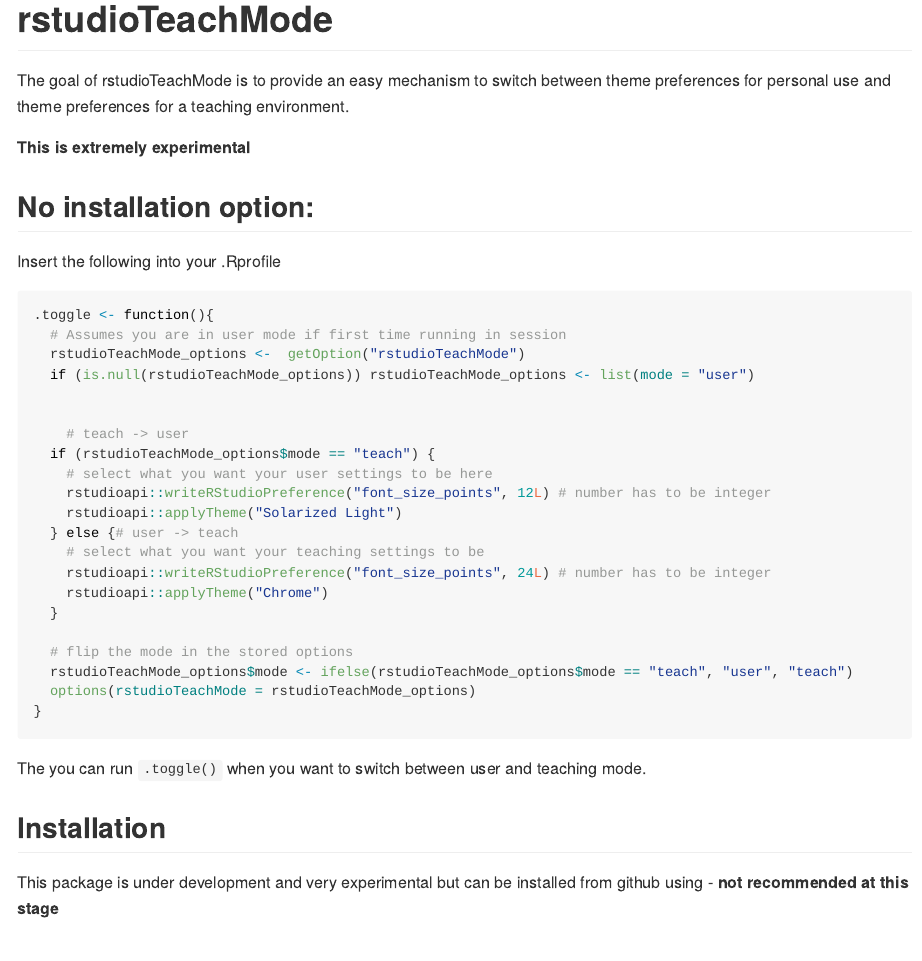
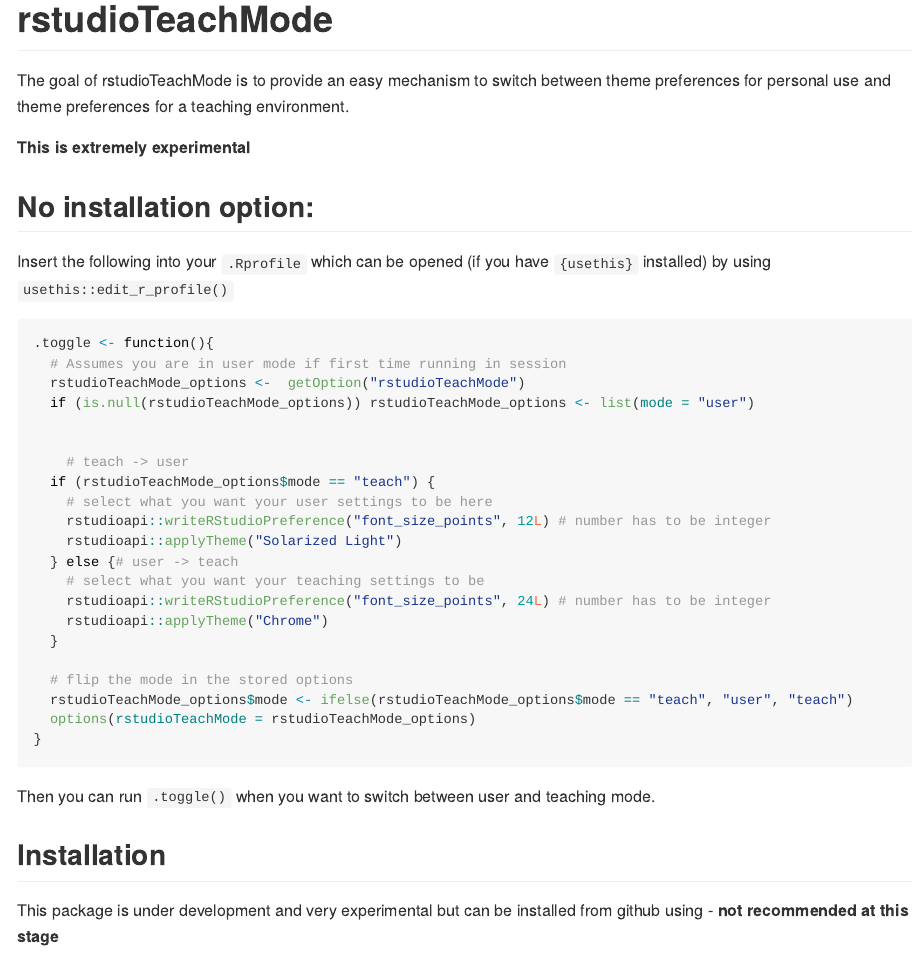
Before and after one commit to murraycadzow/rsTeachMode, an R Markdown document (README.Rmd): the page in a window 1100 px wide, from its top. The pictures show the output file README.md that the author committed with the source, drawn offline in the style of GitHub; badge pictures from the web are left out.

Commit message:
edit r profile instructions

````diff
--- a/README.Rmd
+++ b/README.Rmd
@@ -29,7 +29,8 @@
 
 ## No installation option:
 
-Insert the following into your .Rprofile
+Insert the following into your `.Rprofile` which can be opened (if you have `{usethis}` installed) by using `usethis::edit_r_profile()`
+
 
 ```{r}
 .toggle <- function(){
@@ -57,7 +58,7 @@
 
 
 
-The you can run `.toggle()` when you want to switch between user and teaching mode.
+Then you can run `.toggle()` when you want to switch between user and teaching mode.
 
 ## Installation
 
````
Also changed, not shown: README.md.
